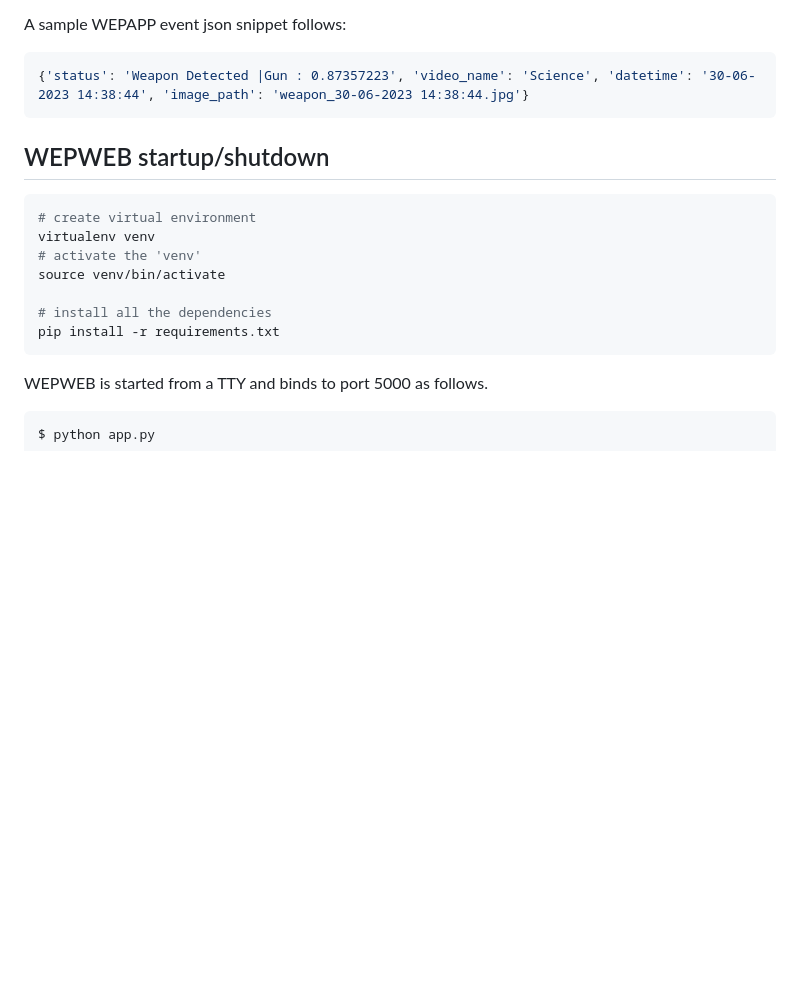
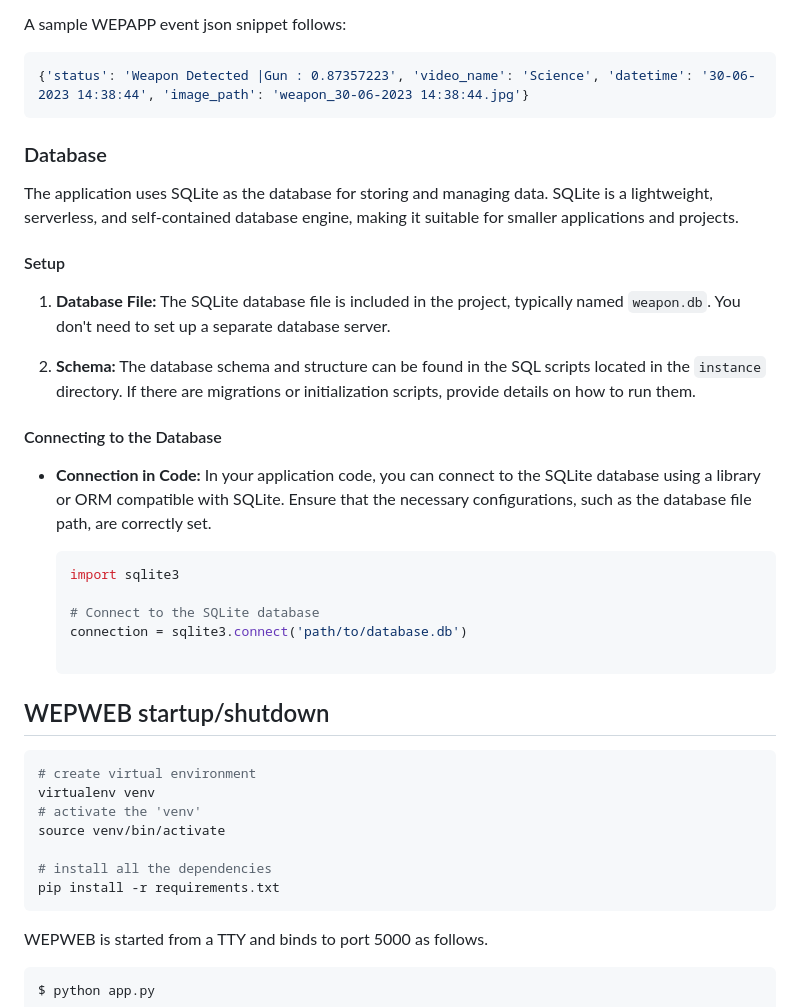
Before and after one commit to IterateAI/OpenThreatDetection, a Markdown page: README.md, the part around the change. Rendered like a GitHub page; blank space fills up the shorter version.

````diff
--- a/README.md
+++ b/README.md
@@ -79,6 +79,29 @@ A sample WEPAPP event json snippet follows:
 {'status': 'Weapon Detected |Gun : 0.87357223', 'video_name': 'Science', 'datetime': '30-06-2023 14:38:44', 'image_path': 'weapon_30-06-2023 14:38:44.jpg'}
 ```
 
+### Database
+
+The application uses SQLite as the database for storing and managing data. SQLite is a lightweight, serverless, and self-contained database engine, making it suitable for smaller applications and projects.
+
+#### Setup
+
+1. **Database File:**
+   The SQLite database file is included in the project, typically named `weapon.db`. You don't need to set up a separate database server.
+
+2. **Schema:**
+   The database schema and structure can be found in the SQL scripts located in the `instance` directory. If there are migrations or initialization scripts, provide details on how to run them.
+
+#### Connecting to the Database
+
+- **Connection in Code:**
+  In your application code, you can connect to the SQLite database using a library or ORM compatible with SQLite. Ensure that the necessary configurations, such as the database file path, are correctly set.
+
+  ```python
+  import sqlite3
+
+  # Connect to the SQLite database
+  connection = sqlite3.connect('path/to/database.db')
+
 ## WEPWEB startup/shutdown
 
 ```python
@@ -90,6 +113,7 @@ source venv/bin/activate
 # install all the dependencies
 pip install -r requirements.txt
 ```
+
 
 
 WEPWEB is started from a TTY and binds to port 5000 as follows.
````
